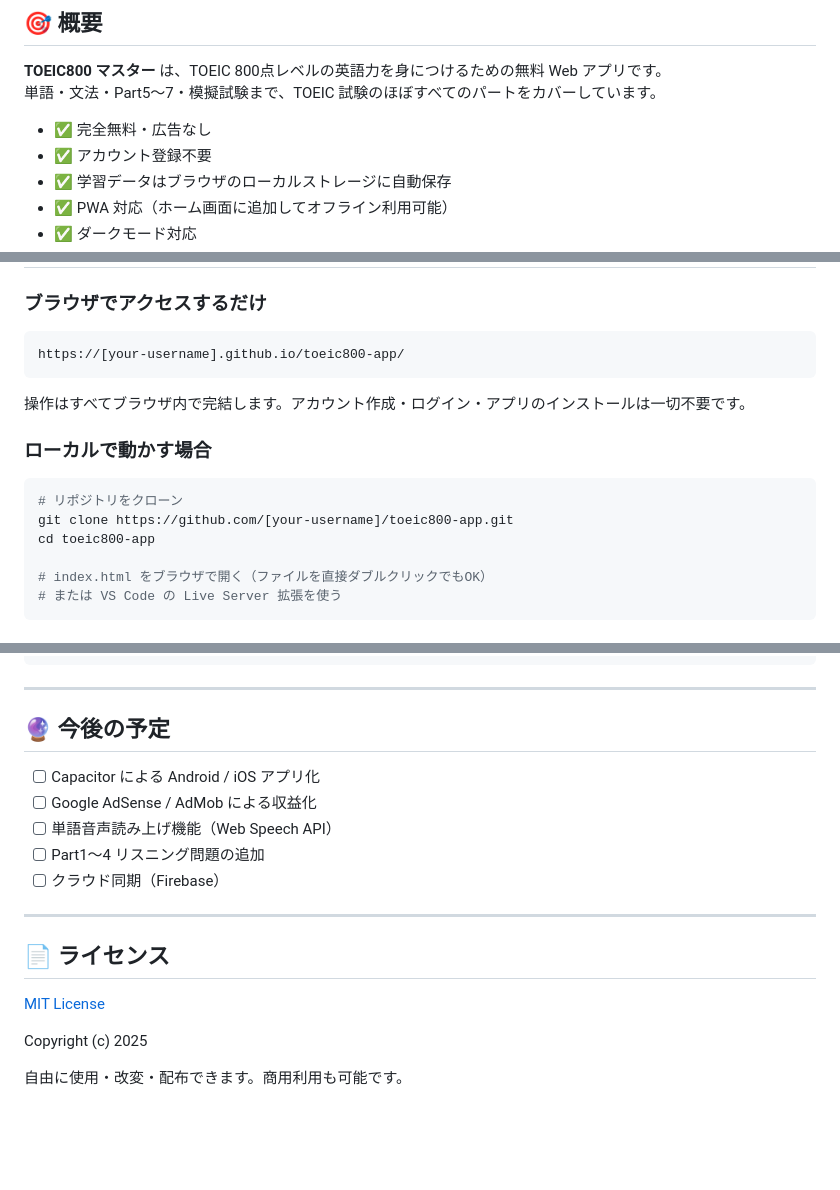
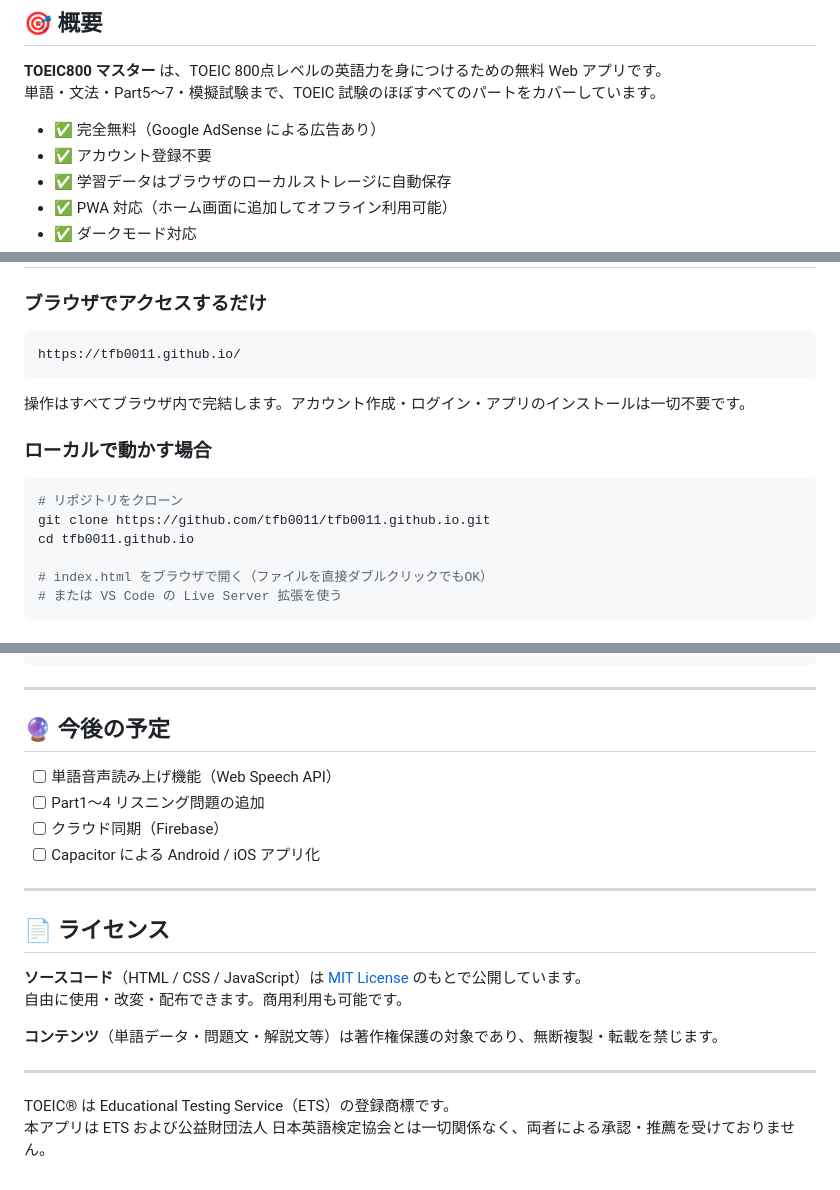
Before and after one commit to tfb0011/tfb0011.github.io, a Markdown page: README.md, 3 parts joined by grey strips. Drawn GitHub-style; blank space fills up the shorter version.

````diff
--- a/README.md
+++ b/README.md
@@ -12,7 +12,7 @@
 **TOEIC800 マスター** は、TOEIC 800点レベルの英語力を身につけるための無料 Web アプリです。
 単語・文法・Part5〜7・模擬試験まで、TOEIC 試験のほぼすべてのパートをカバーしています。
 
-- ✅ 完全無料・広告なし
+- ✅ 完全無料（Google AdSense による広告あり）
 - ✅ アカウント登録不要
 - ✅ 学習データはブラウザのローカルストレージに自動保存
 - ✅ PWA 対応（ホーム画面に追加してオフライン利用可能）
@@ -38,7 +38,7 @@
 ### ブラウザでアクセスするだけ
 
 ```
-https://[your-username].github.io/toeic800-app/
+https://tfb0011.github.io/
 ```
 
 操作はすべてブラウザ内で完結します。アカウント作成・ログイン・アプリのインストールは一切不要です。
@@ -47,8 +47,8 @@ https://[your-username].github.io/toeic800-app/
 
 ```bash
 # リポジトリをクローン
-git clone https://github.com/[your-username]/toeic800-app.git
-cd toeic800-app
+git clone https://github.com/tfb0011/tfb0011.github.io.git
+cd tfb0011.github.io
 
 # index.html をブラウザで開く（ファイルを直接ダブルクリックでもOK）
 # または VS Code の Live Server 拡張を使う
@@ -166,18 +187,21 @@ toeic800-app/
 
 ## 🔮 今後の予定
 
-- [ ] Capacitor による Android / iOS アプリ化
-- [ ] Google AdSense / AdMob による収益化
 - [ ] 単語音声読み上げ機能（Web Speech API）
 - [ ] Part1〜4 リスニング問題の追加
 - [ ] クラウド同期（Firebase）
+- [ ] Capacitor による Android / iOS アプリ化
 
 ---
 
 ## 📄 ライセンス
 
-[MIT License](LICENSE)
+**ソースコード**（HTML / CSS / JavaScript）は [MIT License](LICENSE) のもとで公開しています。
+自由に使用・改変・配布できます。商用利用も可能です。
 
-Copyright (c) 2025
+**コンテンツ**（単語データ・問題文・解説文等）は著作権保護の対象であり、無断複製・転載を禁じます。
 
-自由に使用・改変・配布できます。商用利用も可能です。
+---
+
+TOEIC® は Educational Testing Service（ETS）の登録商標です。
+本アプリは ETS および公益財団法人 日本英語検定協会とは一切関係なく、両者による承認・推薦を受けておりません。
````
Also changed, not shown: other parts of README.md (+34 -13 lines).
